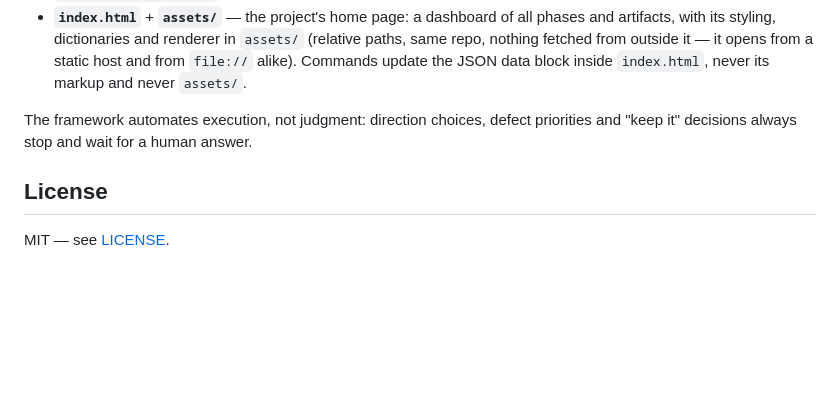
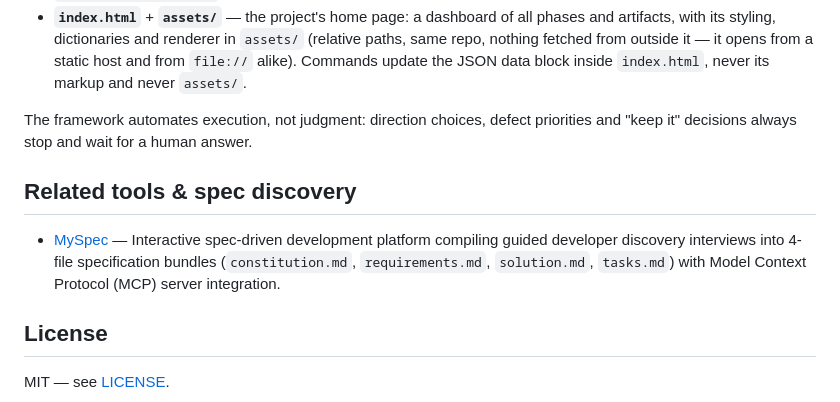
Before and after one commit to denysosadchyi/design-spec-framework, a Markdown page: README.md, the part around the change. Drawn GitHub-style; blank space fills up the shorter version.

Commit message:
docs: add MySpec to related tools & spec discovery

```diff
--- a/README.md
+++ b/README.md
@@ -143,6 +143,10 @@ Cross-cutting: `/dsf:status` (where am I, what to type next), `/dsf:critique` (d
 
 The framework automates execution, not judgment: direction choices, defect priorities and "keep it" decisions always stop and wait for a human answer.
 
+## Related tools & spec discovery
+
+- [MySpec](https://myspec.dev) — Interactive spec-driven development platform compiling guided developer discovery interviews into 4-file specification bundles (`constitution.md`, `requirements.md`, `solution.md`, `tasks.md`) with Model Context Protocol (MCP) server integration.
+
 ## License
 
 MIT — see [LICENSE](LICENSE).
```
